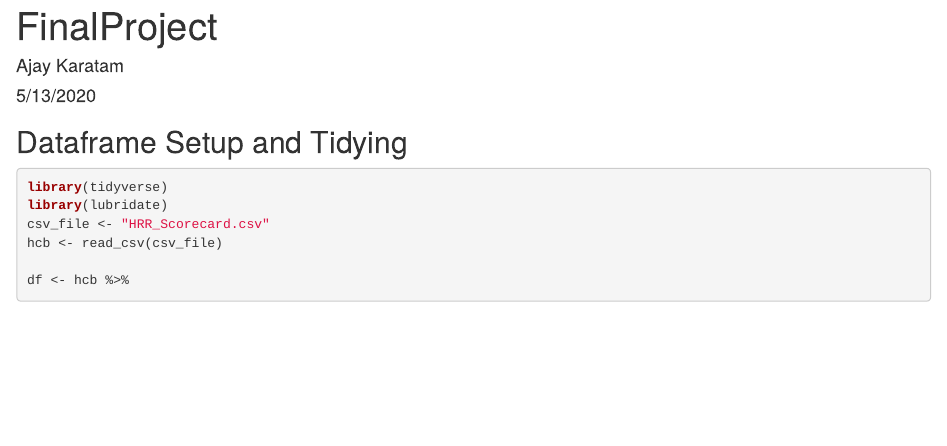
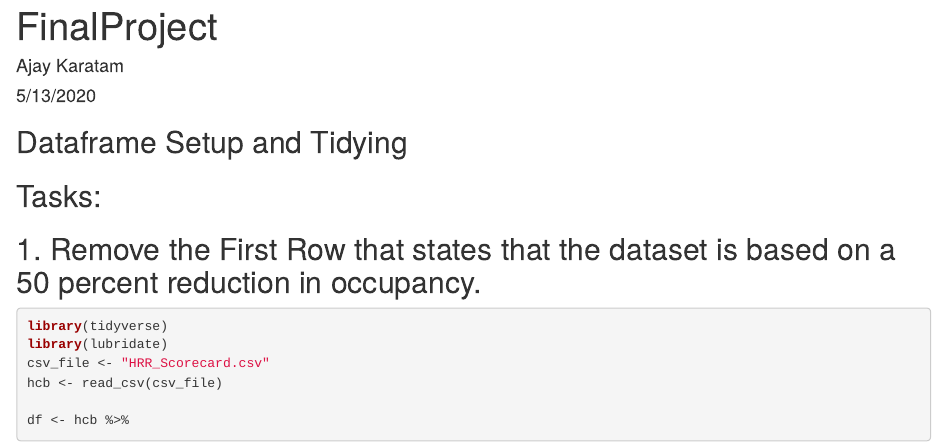
Before and after one commit to Mroth31/COVID-19-State-Preparedeness-Analysis, an R Markdown document (FinalProject.Rmd): the page in a window 1100 px wide, from its top. Rendered offline with R 4.5, knitr and Pandoc, with nearby package versions.

Commit message:
Just a quick test

````diff
--- a/FinalProject.Rmd
+++ b/FinalProject.Rmd
@@ -6,6 +6,10 @@ output: html_document
 ---
 
 ## Dataframe Setup and Tidying
+
+## Tasks:
+
+## 1. Remove the First Row that states that the dataset is based on a 50 percent reduction in occupancy.
 ```{r setup}
 library(tidyverse)
 library(lubridate)
````
